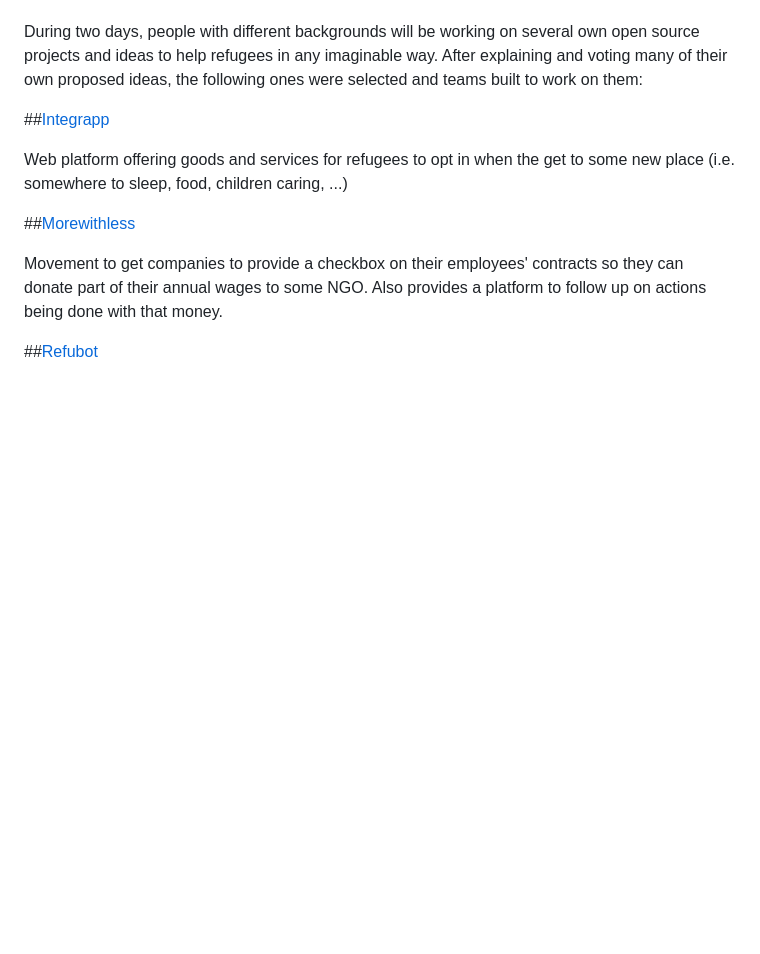
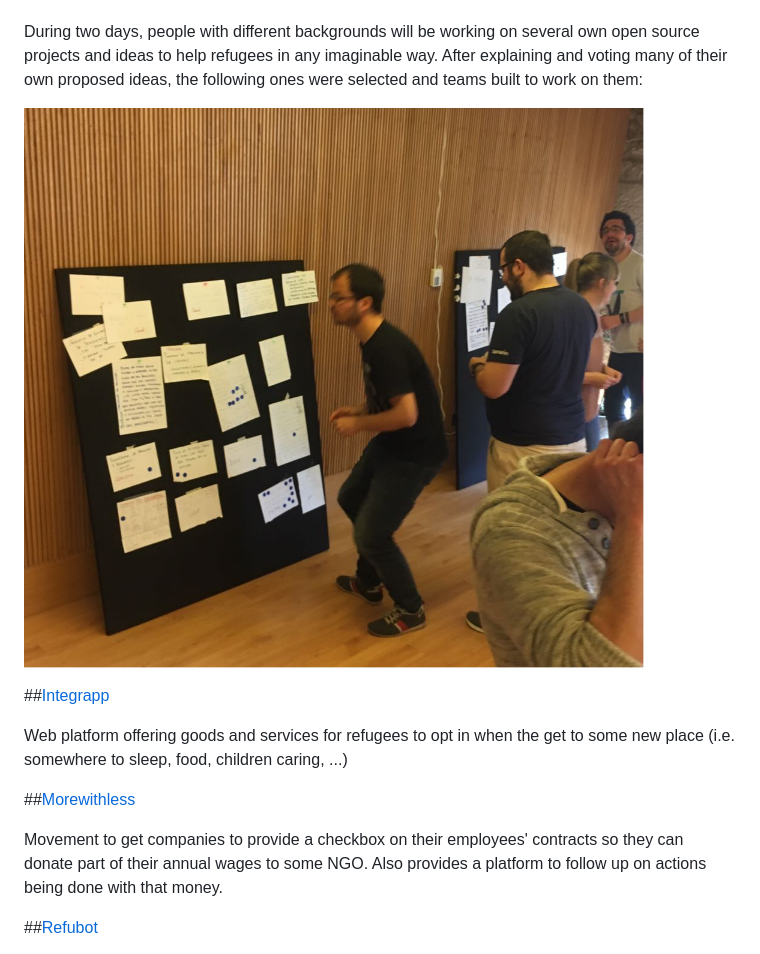
Before and after one commit to refu-gal/refu-gal.github.io, a Markdown page: README.md, the part around the change. Rendered like a GitHub page; pictures changed too: panel.png (added); blank space fills up the shorter version.

Commit message:
Panel photography

```diff
--- a/README.md
+++ b/README.md
@@ -2,6 +2,8 @@
 
 During two days, people with different backgrounds will be working on several own open source projects and ideas to help refugees in any imaginable way.
 After explaining and voting many of their own proposed ideas, the following ones were selected and teams built to work on them:
+
+![panel](panel.png)
 
 ##[Integrapp](https://github.com/refu-gal/integrapp)
 
```
